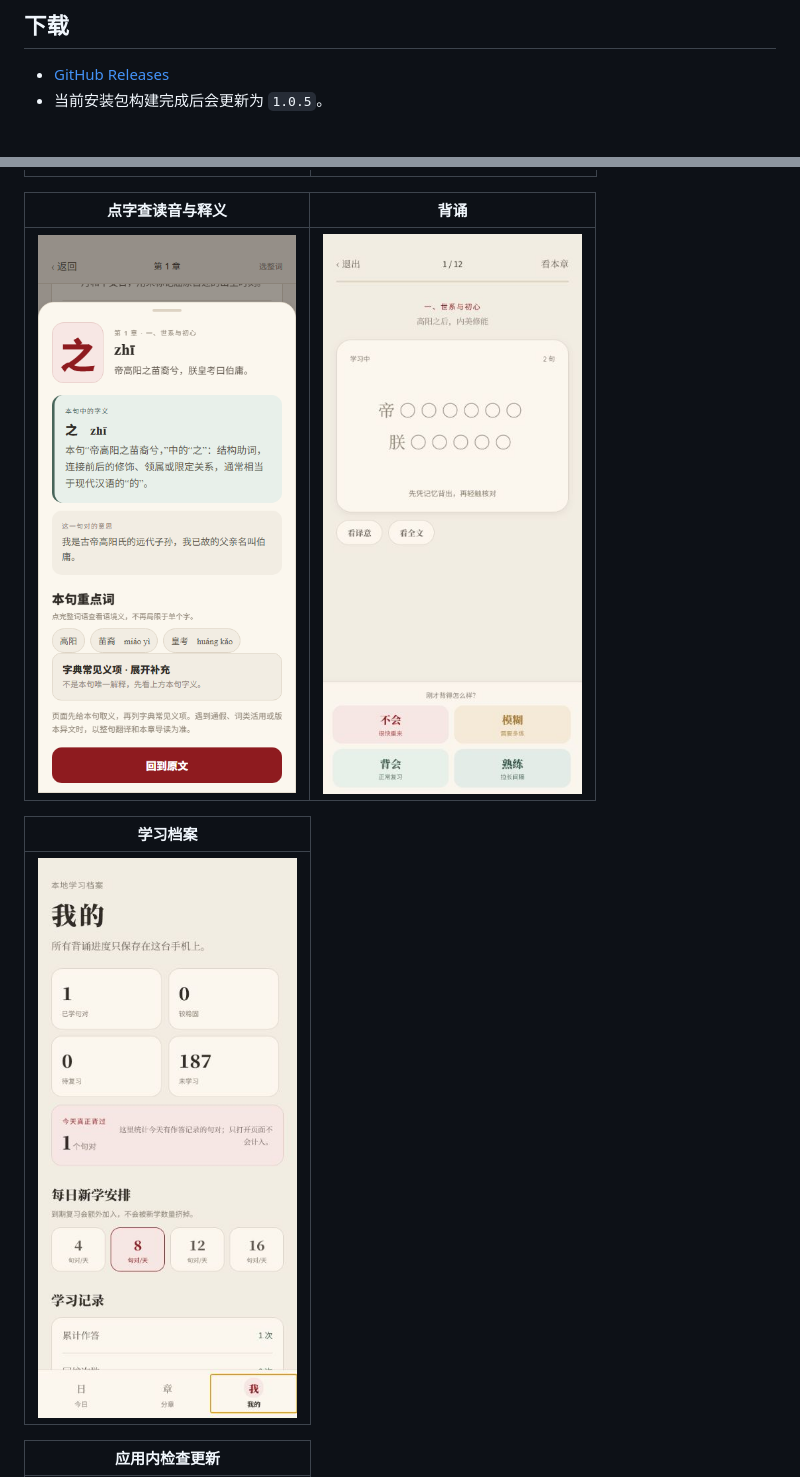
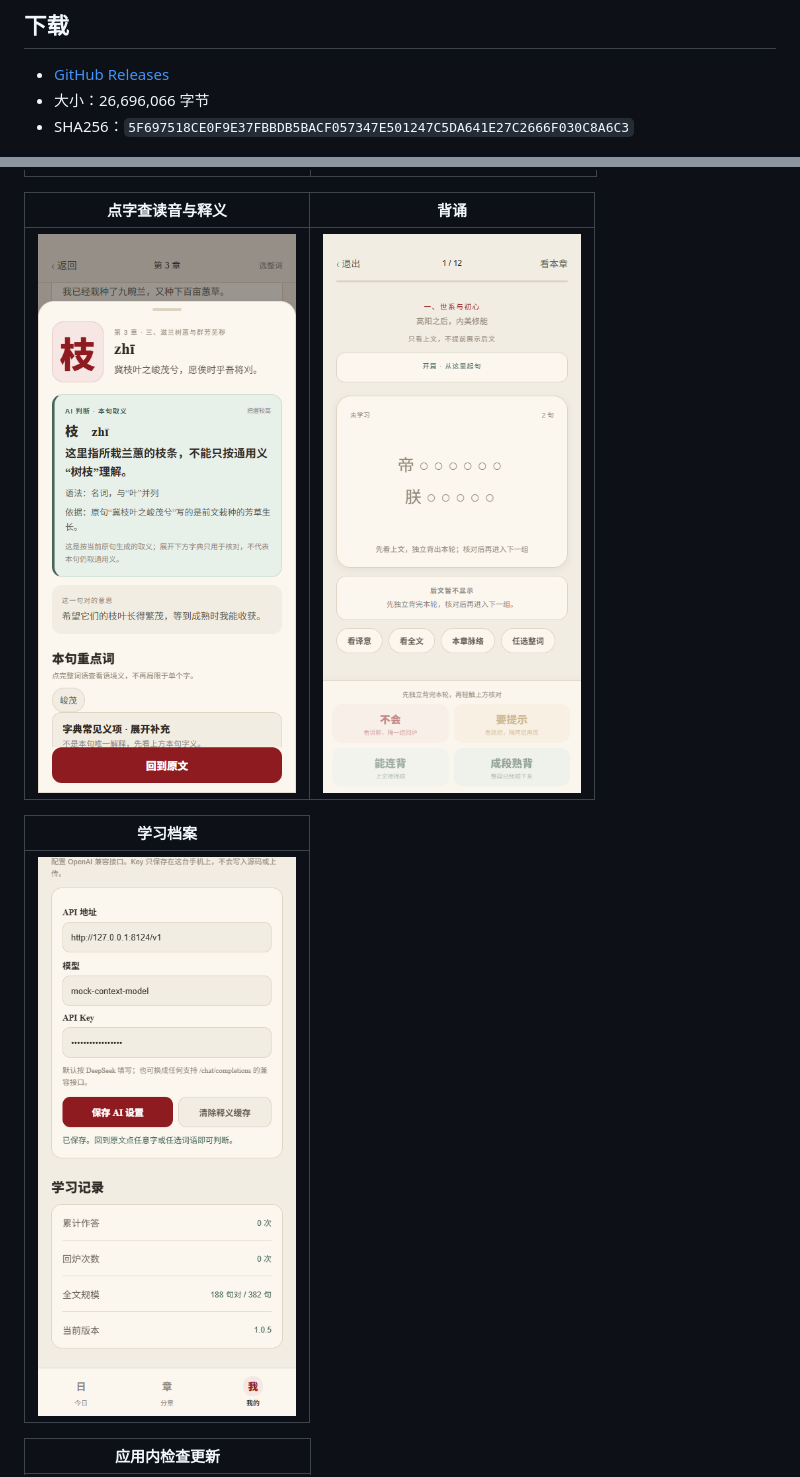
Before and after one commit to c6823821-sketch/lisao-recite-app, a Markdown page: README.md, 2 parts joined by grey strips. GitHub-like rendering; pictures changed too: docs/dictionary.png, docs/mine.png, docs/recite.png.

```diff
--- a/README.md
+++ b/README.md
@@ -5,7 +5,8 @@
 ## 下载
 
 - [GitHub Releases](https://github.com/c6823821-sketch/lisao-recite-app/releases/latest)
-- 当前安装包构建完成后会更新为 `1.0.5`。
+- 大小：26,696,066 字节
+- SHA256：`5F697518CE0F9E37FBBDB5BACF057347E501247C5DA641E27C2666F030C8A6C3`
 
 ![离骚背诵 APK 下载二维码](docs/qr.png)
 
```
Also changed, not shown: 使用说明.md (+2 -1 lines), docs/sections.png.
